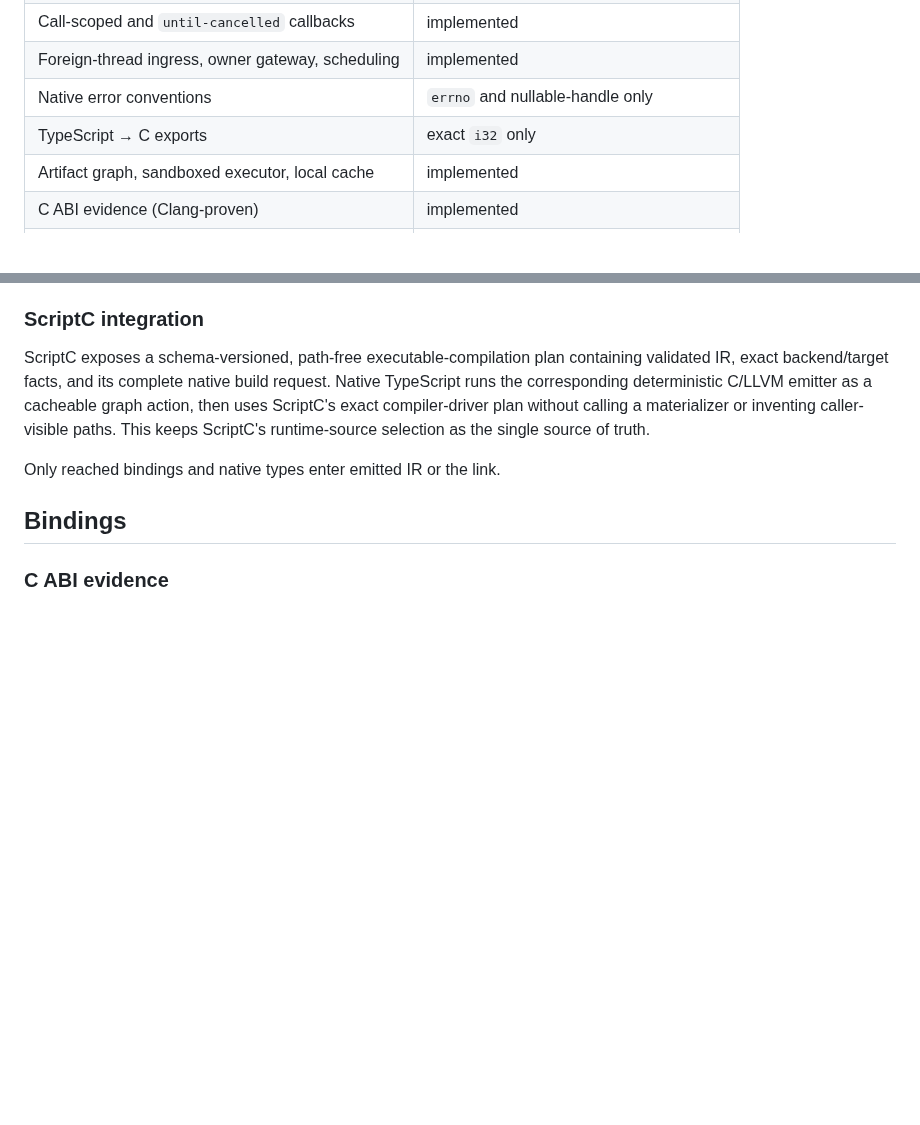
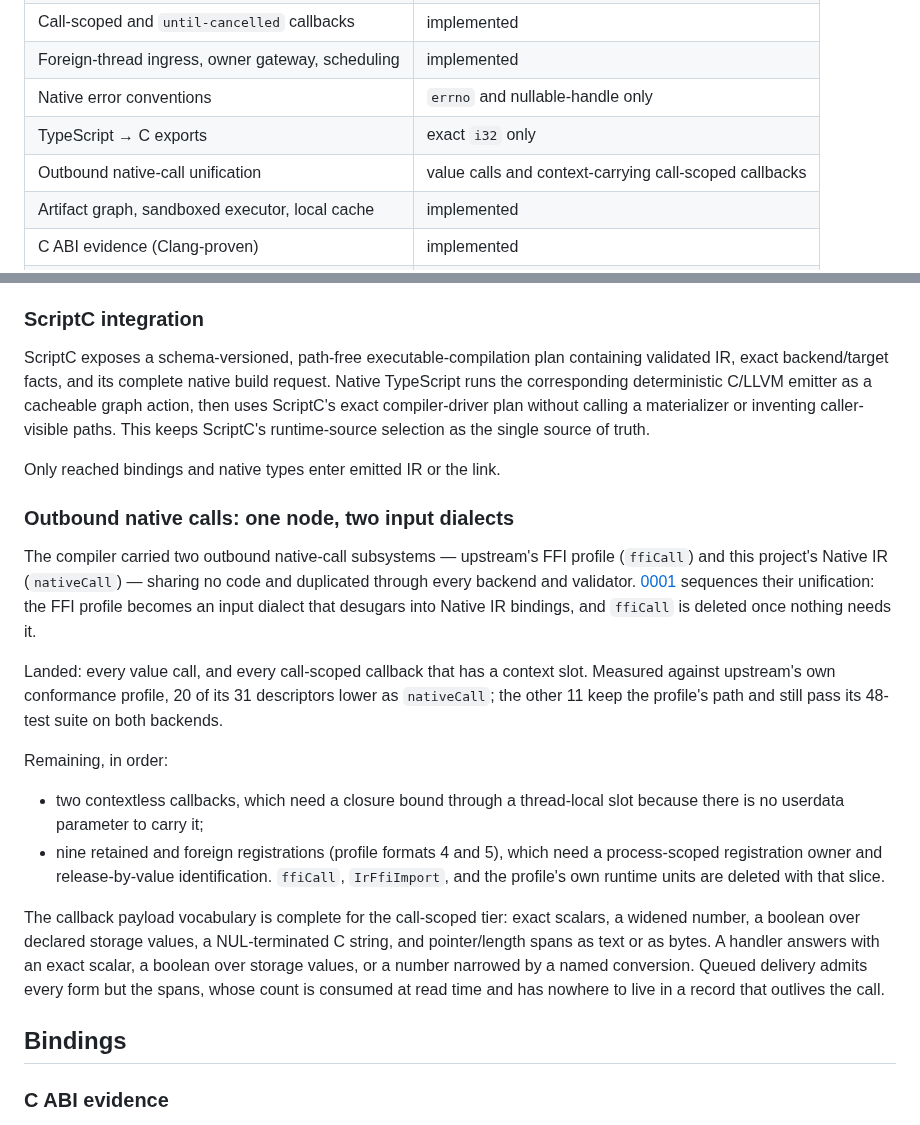
Before and after one commit to AkisArou/native-typescript, a Markdown page: docs/status.md, 2 parts joined by grey strips. Rendered like a GitHub page; blank space fills up the shorter version.

```diff
--- a/docs/status.md
+++ b/docs/status.md
@@ -25,6 +25,7 @@ The repository is not yet an application framework or a production compiler.
 | Foreign-thread ingress, owner gateway, scheduling | implemented |
 | Native error conventions | `errno` and nullable-handle only |
 | TypeScript → C exports | exact `i32` only |
+| Outbound native-call unification | value calls and context-carrying call-scoped callbacks |
 | Artifact graph, sandboxed executor, local cache | implemented |
 | C ABI evidence (Clang-proven) | implemented |
 | GIR ingestion and GObject projection | implemented for the narrow algebra below |
@@ -305,6 +306,37 @@ plan without calling a materializer or inventing caller-visible paths. This
 keeps ScriptC's runtime-source selection as the single source of truth.
 
 Only reached bindings and native types enter emitted IR or the link.
+
+### Outbound native calls: one node, two input dialects
+
+The compiler carried two outbound native-call subsystems — upstream's FFI
+profile (`ffiCall`) and this project's Native IR (`nativeCall`) — sharing no
+code and duplicated through every backend and validator.
+[0001](records/0001-native-manifest-boundary.md) sequences their unification:
+the FFI profile becomes an input dialect that desugars into Native IR
+bindings, and `ffiCall` is deleted once nothing needs it.
+
+Landed: every value call, and every call-scoped callback that has a context
+slot. Measured against upstream's own conformance profile, 20 of its 31
+descriptors lower as `nativeCall`; the other 11 keep the profile's path and
+still pass its 48-test suite on both backends.
+
+Remaining, in order:
+
+- two contextless callbacks, which need a closure bound through a
+  thread-local slot because there is no userdata parameter to carry it;
+- nine retained and foreign registrations (profile formats 4 and 5), which
+  need a process-scoped registration owner and release-by-value
+  identification. `ffiCall`, `IrFfiImport`, and the profile's own runtime
+  units are deleted with that slice.
+
+The callback payload vocabulary is complete for the call-scoped tier: exact
+scalars, a widened number, a boolean over declared storage values, a
+NUL-terminated C string, and pointer/length spans as text or as bytes. A
+handler answers with an exact scalar, a boolean over storage values, or a
+number narrowed by a named conversion. Queued delivery admits every form but
+the spans, whose count is consumed at read time and has nowhere to live in a
+record that outlives the call.
 
 ## Bindings
 
```
Also changed, not shown: docs/records/0001-native-manifest-boundary.md (+42 -17 lines), docs/records/0002-upstream-callback-tier.md (+1 -1 lines).
